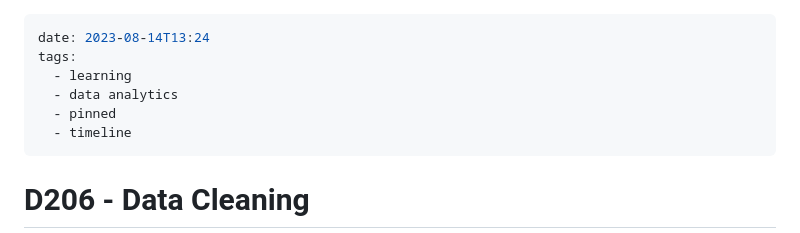
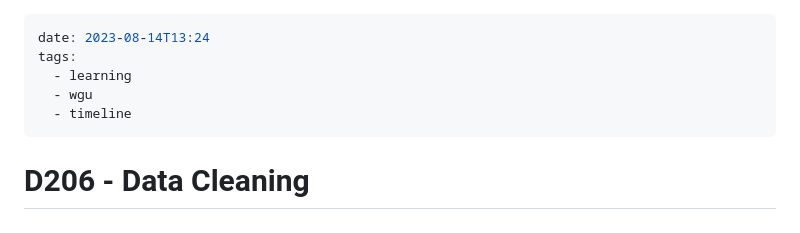
Before and after one commit to nay244/nay-zettel, a Markdown page: D206.md, the part around the change. Rendered like a GitHub page.

```diff
--- a/D206.md
+++ b/D206.md
@@ -2,8 +2,7 @@
 date: 2023-08-14T13:24
 tags:
   - learning
-  - data analytics
-  - pinned
+  - wgu
   - timeline
 ---
 
```
